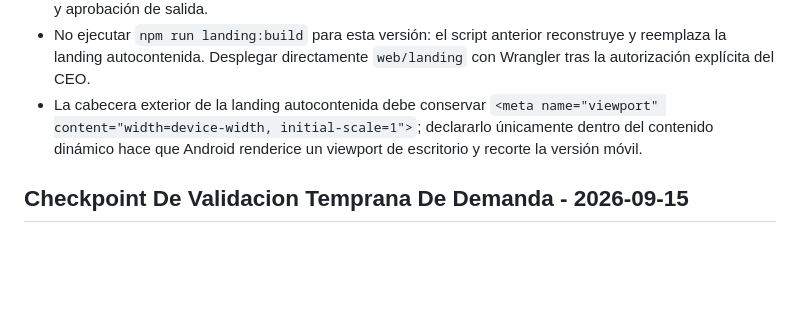
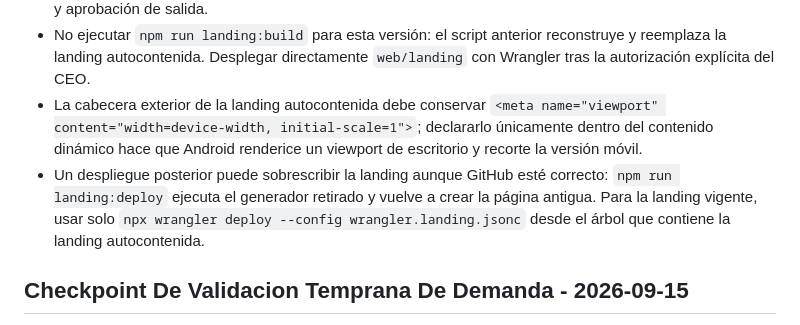
Before and after one commit to adminclean4jesus-lang/clean4jesus, a Markdown page: docs/DIRECTIVAS-CLEAN4JESUS.md, the part around the change. Rendered like a GitHub page; blank space fills up the shorter version.

Commit message:
Document direct landing deployment

```diff
--- a/docs/DIRECTIVAS-CLEAN4JESUS.md
+++ b/docs/DIRECTIVAS-CLEAN4JESUS.md
@@ -6,6 +6,7 @@
 - El CTA público apunta a `https://tally.so/r/Y5BAzv` y se presenta como `Beta cerrada · Solicita acceso`; no afirmar que la beta está abierta ni que Android/iOS estén disponibles hasta contar con evidencia y aprobación de salida.
 - No ejecutar `npm run landing:build` para esta versión: el script anterior reconstruye y reemplaza la landing autocontenida. Desplegar directamente `web/landing` con Wrangler tras la autorización explícita del CEO.
 - La cabecera exterior de la landing autocontenida debe conservar `<meta name="viewport" content="width=device-width, initial-scale=1">`; declararlo únicamente dentro del contenido dinámico hace que Android renderice un viewport de escritorio y recorte la versión móvil.
+- Un despliegue posterior puede sobrescribir la landing aunque GitHub esté correcto: `npm run landing:deploy` ejecuta el generador retirado y vuelve a crear la página antigua. Para la landing vigente, usar solo `npx wrangler deploy --config wrangler.landing.jsonc` desde el árbol que contiene la landing autocontenida.
 
 ## Checkpoint De Validacion Temprana De Demanda - 2026-09-15
 
```
